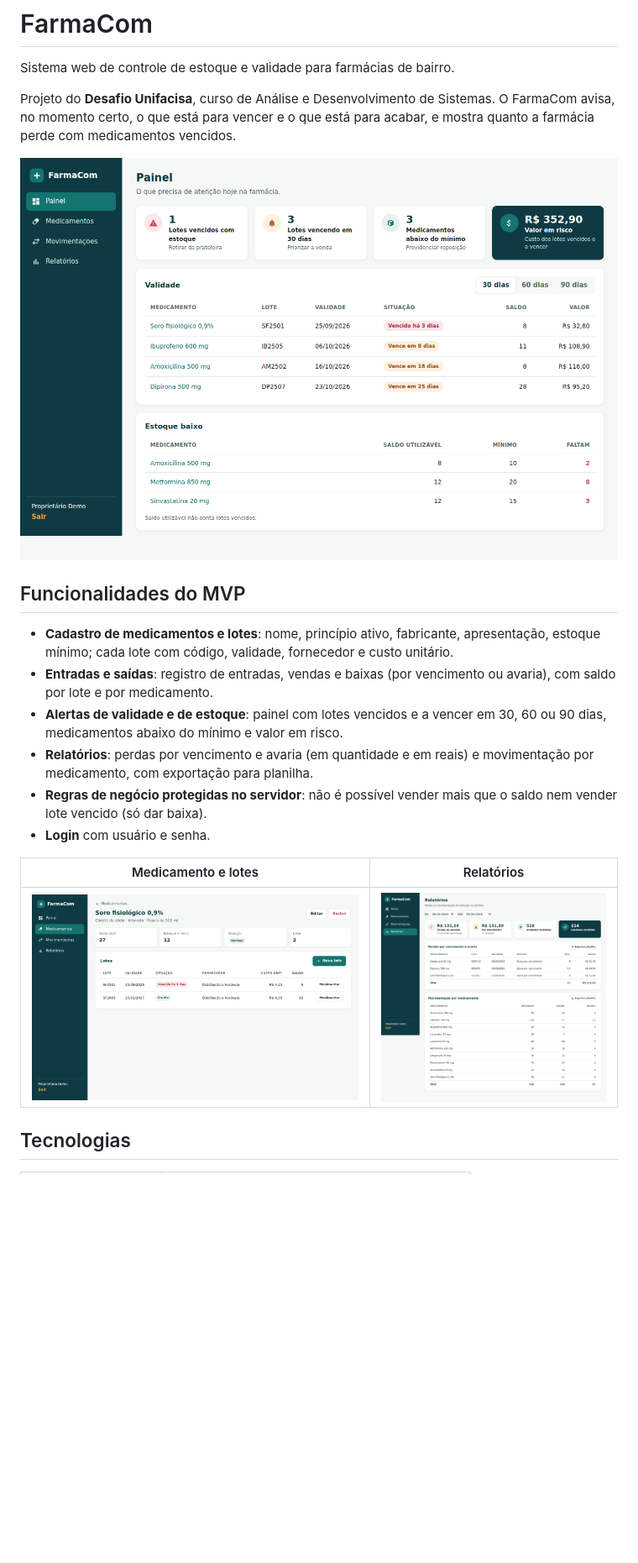
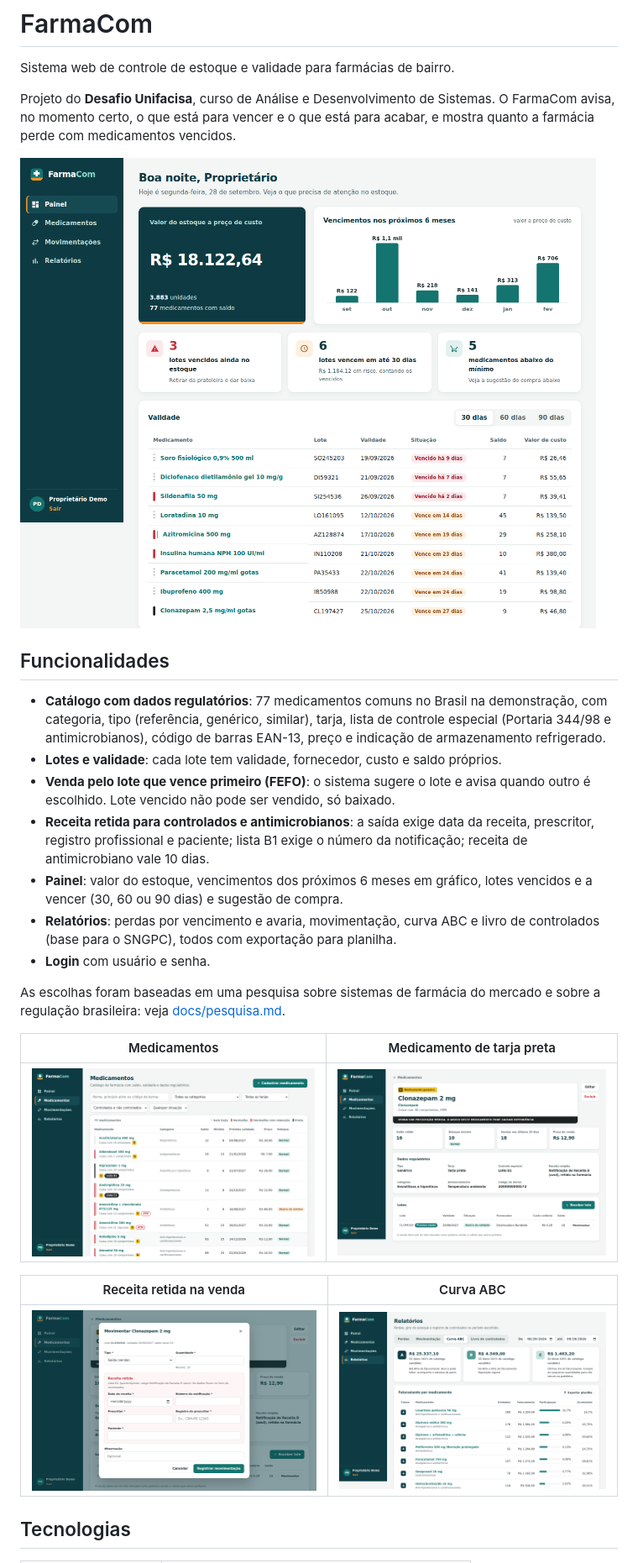
Before and after one commit to guypinheironeves-glitch/farmacom, a Markdown page: README.md, the part around one of its changes. Shown at 84% size. GitHub-like rendering; pictures changed too: docs/telas/medicamento.png, docs/telas/medicamentos.png (added), docs/telas/painel.png; blank space fills up the shorter version.

Commit message:
Documenta a pesquisa de referência e atualiza README e Sprints

```diff
--- a/README.md
+++ b/README.md
@@ -6,18 +6,25 @@ Projeto do **Desafio Unifacisa**, curso de Análise e Desenvolvimento de Sistema
 
 ![Painel do FarmaCom](docs/telas/painel.png)
 
-## Funcionalidades do MVP
+## Funcionalidades
 
-- **Cadastro de medicamentos e lotes**: nome, princípio ativo, fabricante, apresentação, estoque mínimo; cada lote com código, validade, fornecedor e custo unitário.
-- **Entradas e saídas**: registro de entradas, vendas e baixas (por vencimento ou avaria), com saldo por lote e por medicamento.
-- **Alertas de validade e de estoque**: painel com lotes vencidos e a vencer em 30, 60 ou 90 dias, medicamentos abaixo do mínimo e valor em risco.
-- **Relatórios**: perdas por vencimento e avaria (em quantidade e em reais) e movimentação por medicamento, com exportação para planilha.
-- **Regras de negócio protegidas no servidor**: não é possível vender mais que o saldo nem vender lote vencido (só dar baixa).
+- **Catálogo com dados regulatórios**: 77 medicamentos comuns no Brasil na demonstração, com categoria, tipo (referência, genérico, similar), tarja, lista de controle especial (Portaria 344/98 e antimicrobianos), código de barras EAN-13, preço e indicação de armazenamento refrigerado.
+- **Lotes e validade**: cada lote tem validade, fornecedor, custo e saldo próprios.
+- **Venda pelo lote que vence primeiro (FEFO)**: o sistema sugere o lote e avisa quando outro é escolhido. Lote vencido não pode ser vendido, só baixado.
+- **Receita retida para controlados e antimicrobianos**: a saída exige data da receita, prescritor, registro profissional e paciente; lista B1 exige o número da notificação; receita de antimicrobiano vale 10 dias.
+- **Painel**: valor do estoque, vencimentos dos próximos 6 meses em gráfico, lotes vencidos e a vencer (30, 60 ou 90 dias) e sugestão de compra.
+- **Relatórios**: perdas por vencimento e avaria, movimentação, curva ABC e livro de controlados (base para o SNGPC), todos com exportação para planilha.
 - **Login** com usuário e senha.
 
-| Medicamento e lotes | Relatórios |
+As escolhas foram baseadas em uma pesquisa sobre sistemas de farmácia do mercado e sobre a regulação brasileira: veja [docs/pesquisa.md](docs/pesquisa.md).
+
+| Medicamentos | Medicamento de tarja preta |
 |---|---|
-| ![Detalhe do medicamento](docs/telas/medicamento.png) | ![Relatórios](docs/telas/relatorios.png) |
+| ![Lista de medicamentos](docs/telas/medicamentos.png) | ![Detalhe do medicamento](docs/telas/medicamento.png) |
+
+| Receita retida na venda | Curva ABC |
+|---|---|
+| ![Venda de controlado](docs/telas/receita.png) | ![Relatórios](docs/telas/relatorios.png) |
 
 ## Tecnologias
 
```
Also changed, not shown: other parts of README.md (+9 -6 lines), docs/pesquisa.md (added, +56 -0 lines), docs/sprints.md (+13 -9 lines), docs/telas/login.png.
